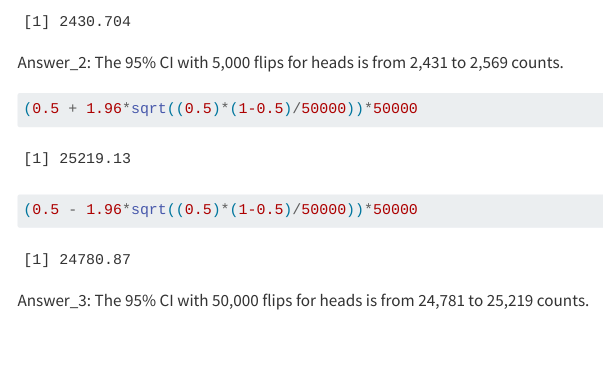
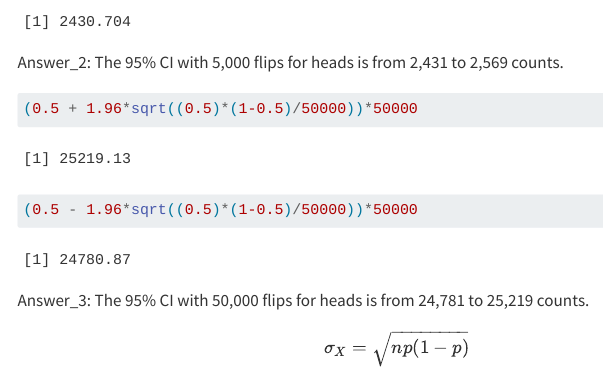
Before and after one commit to evekatsuragawa/GVPT622_2024-fall, a Quarto document (problem_set_5.qmd): the page in a window 1100 px wide, from 6720 px down. Rendered offline with R 4.5, knitr and Pandoc in place of Quarto, with nearby package versions; menus at the side of the page are left out; long lines of code are wrapped.

Commit message:
latex added

````diff
--- a/problem_set_5.qmd
+++ b/problem_set_5.qmd
@@ -249,3 +249,7 @@ Answer_2: The 95% CI with 5,000 flips for heads is from 2,431 to 2,569 counts.
 ```
 
 Answer_3: The 95% CI with 50,000 flips for heads is from 24,781 to 25,219 counts.
+
+$$
+\sigma_X=\sqrt{np(1-p)}
+$$
````
